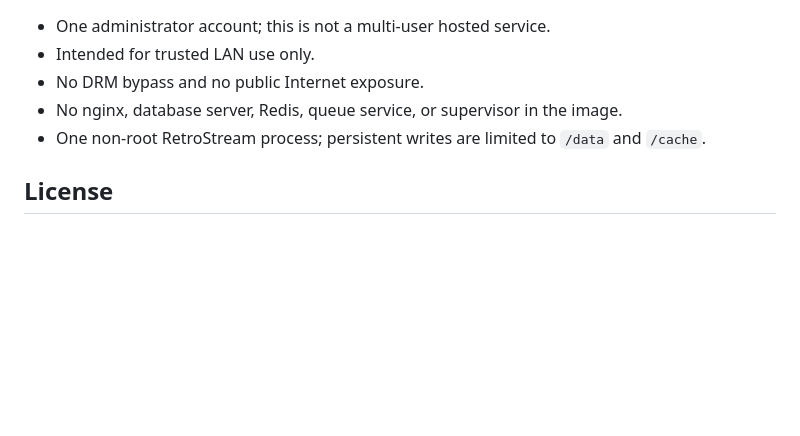
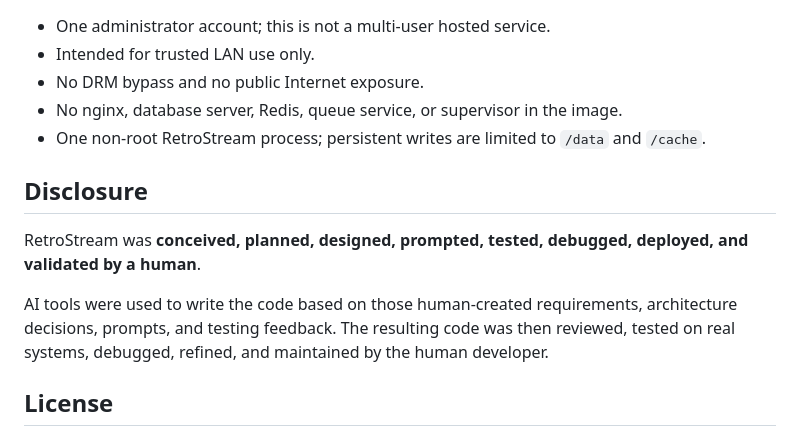
Before and after one commit to moomean712/RetroStream, a Markdown page: README.md, the part around the change. GitHub-like rendering; blank space fills up the shorter version.

Commit message:
Add AI development disclosure

```diff
--- a/README.md
+++ b/README.md
@@ -442,6 +442,16 @@ ghcr.io/moomean712/retrostream:latest
 - No nginx, database server, Redis, queue service, or supervisor in the image.
 - One non-root RetroStream process; persistent writes are limited to `/data` and `/cache`.
 
+## Disclosure
+
+RetroStream was **conceived, planned, designed, prompted, tested, debugged, deployed,
+and validated by a human**.
+
+AI tools were used to write the code based on those human-created requirements,
+architecture decisions, prompts, and testing feedback. The resulting code was then
+reviewed, tested on real systems, debugged, refined, and maintained by the human
+developer.
+
 ## License
 
 RetroStream source is provided under the [MIT License](LICENSE). FFmpeg, yt-dlp,
```
